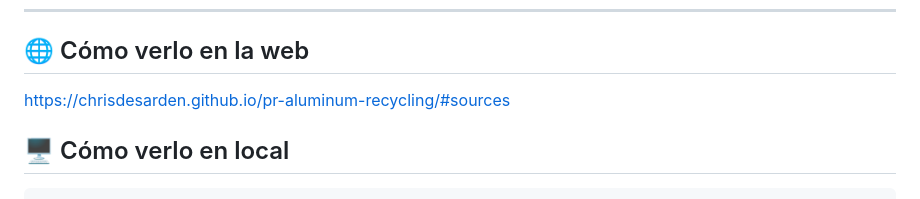
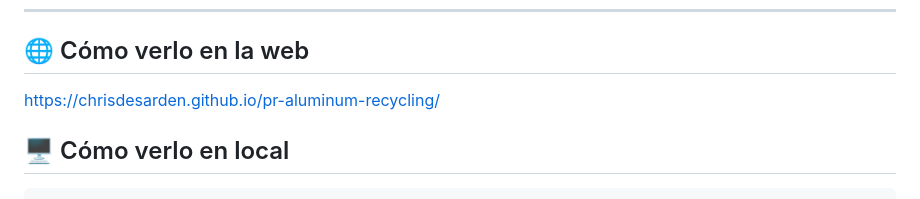
Before and after one commit to ChrisDesarden/pr-aluminum-recycling, a Markdown page: README.md, the part around the change. GitHub-like rendering.

```diff
--- a/README.md
+++ b/README.md
@@ -139,7 +139,7 @@ publicará — sin instalar nada.
 
 ## 🌐 Cómo verlo en la web
 
-https://chrisdesarden.github.io/pr-aluminum-recycling/#sources
+https://chrisdesarden.github.io/pr-aluminum-recycling/
 
 ## 🖥️ Cómo verlo en local
 
```
